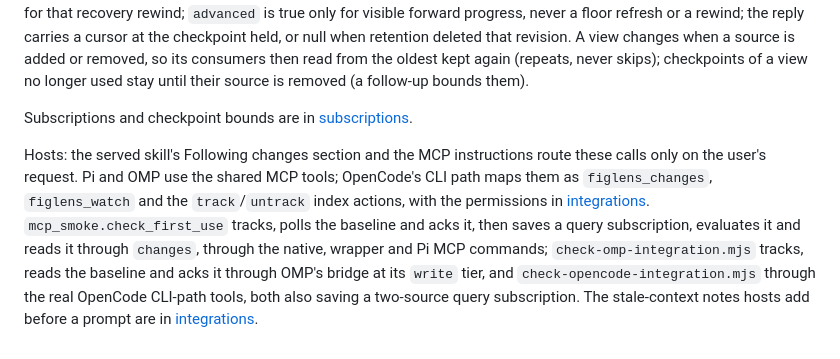
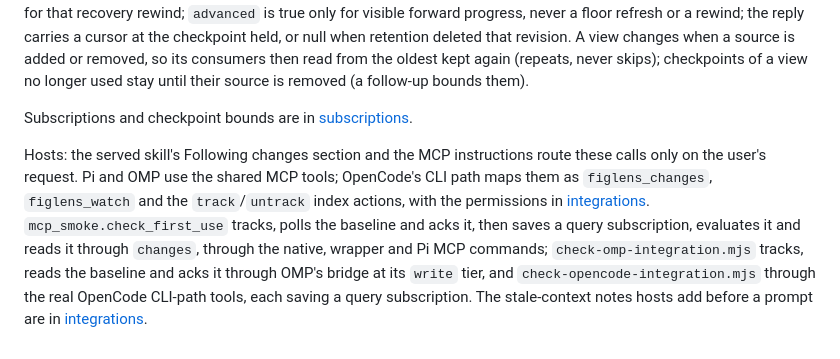
Before and after one commit to runkids/figlens, a Markdown page: wiki/changes.md, the part around the change. GitHub-like rendering.

Commit message:
docs(changes): keep the host-lane note within the topic's byte budget
The merged #139 head grew the changes topic, and the two-source wording
pushed it 11 bytes past its cap, which ai-context check rejects.

```diff
--- a/wiki/changes.md
+++ b/wiki/changes.md
@@ -20,4 +20,4 @@ Revision ids are the 16 random bytes in hex. A cursor is `c1.` (poll: id and rec
 
 Subscriptions and checkpoint bounds are in [subscriptions](subscriptions.md).
 
-Hosts: the served skill's Following changes section and the MCP instructions route these calls only on the user's request. Pi and OMP use the shared MCP tools; OpenCode's CLI path maps them as `figlens_changes`, `figlens_watch` and the `track`/`untrack` index actions, with the permissions in [integrations](integrations.md). `mcp_smoke.check_first_use` tracks, polls the baseline and acks it, then saves a query subscription, evaluates it and reads it through `changes`, through the native, wrapper and Pi MCP commands; `check-omp-integration.mjs` tracks, reads the baseline and acks it through OMP's bridge at its `write` tier, and `check-opencode-integration.mjs` through the real OpenCode CLI-path tools, both also saving a two-source query subscription. The stale-context notes hosts add before a prompt are in [integrations](stale-context.md).
+Hosts: the served skill's Following changes section and the MCP instructions route these calls only on the user's request. Pi and OMP use the shared MCP tools; OpenCode's CLI path maps them as `figlens_changes`, `figlens_watch` and the `track`/`untrack` index actions, with the permissions in [integrations](integrations.md). `mcp_smoke.check_first_use` tracks, polls the baseline and acks it, then saves a query subscription, evaluates it and reads it through `changes`, through the native, wrapper and Pi MCP commands; `check-omp-integration.mjs` tracks, reads the baseline and acks it through OMP's bridge at its `write` tier, and `check-opencode-integration.mjs` through the real OpenCode CLI-path tools, each saving a query subscription. The stale-context notes hosts add before a prompt are in [integrations](stale-context.md).
```
